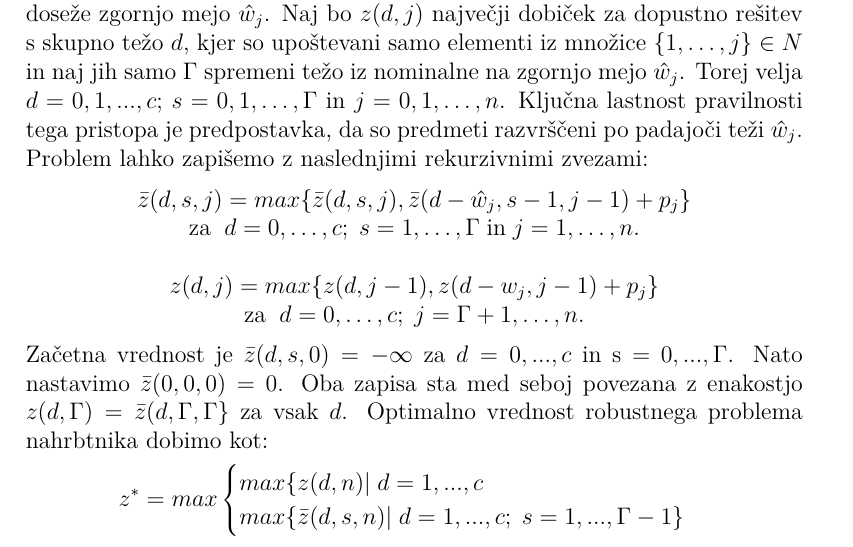
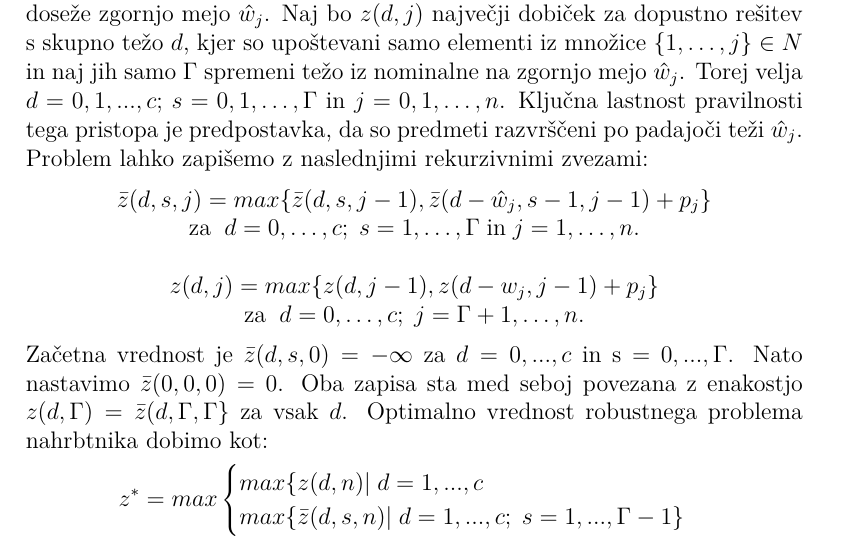
Before and after one commit to evababnik/FP-projekt-, a LaTeX document (RNP_kratko (1).tex): part of page 3 of 3, cut so that both start at the same text. Compiled offline with pdfLaTeX.

Commit message:
Update RNP_kratko (1).tex
popravek formule

```diff
--- a/RNP_kratko (1).tex
+++ b/RNP_kratko (1).tex
@@ -86,7 +86,7 @@ Problem lahko zapišemo z naslednjimi rekurzivnimi zvezami:
 \begin{equation}
     \tag*{}
     \begin{matrix}
-    \bar{z}(d, s, j) = max\{ \bar{z}(d, s, j), \bar{z}(d - \hat{w}_j, s- 1, j - 1) + p_j\} \\
+    \bar{z}(d, s, j) = max\{ \bar{z}(d, s, j - 1), \bar{z}(d - \hat{w}_j, s- 1, j - 1) + p_j\} \\
     \text{za} \; \; d = 0,…, c; \; s = 1,…, \Gamma \;\text{in} \;j = 1,…, n. \\
     \\
     z(d, j) = max\{z(d, j - 1), z (d - w_j, j - 1) + p_j\} \\
```
